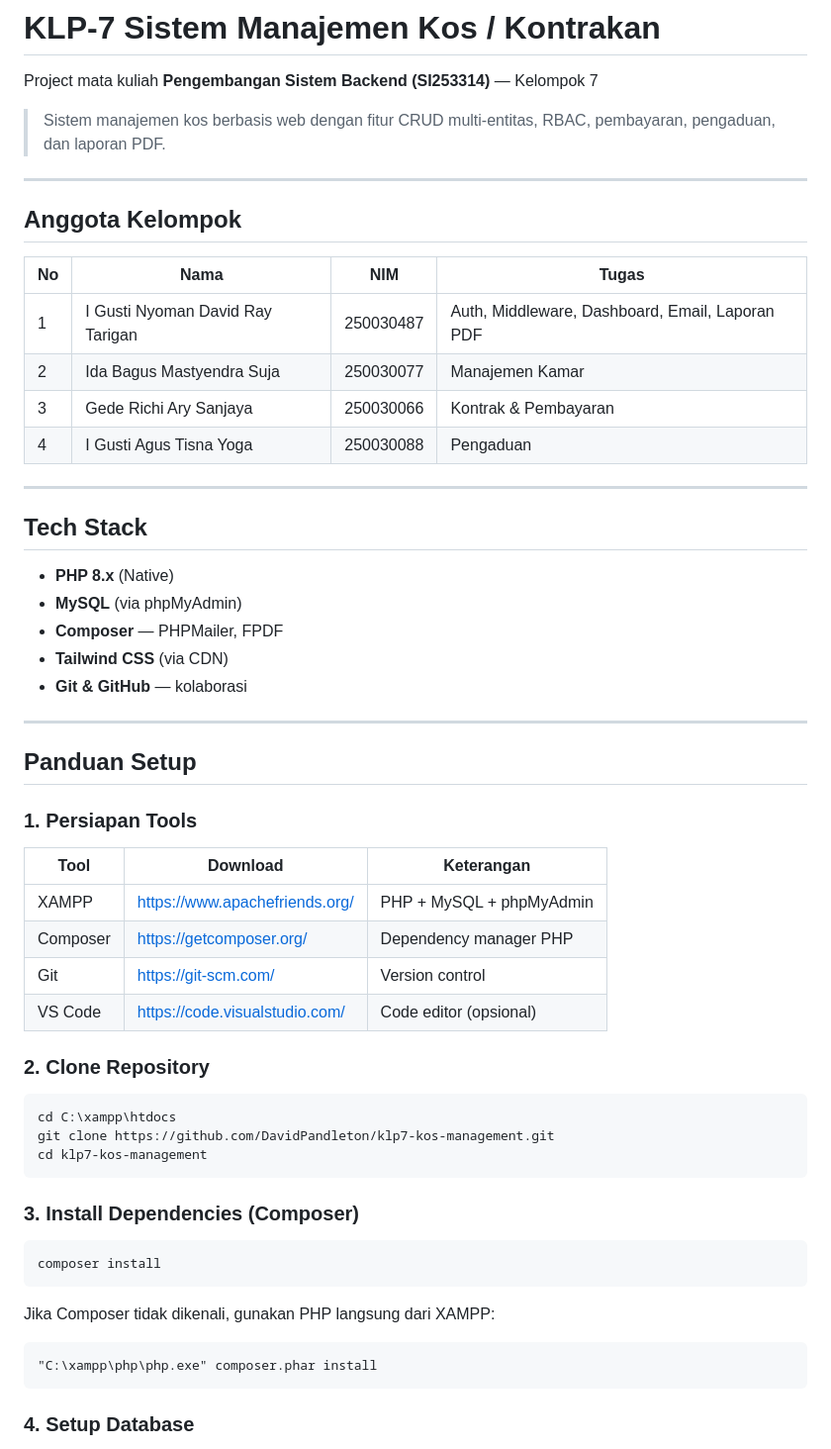
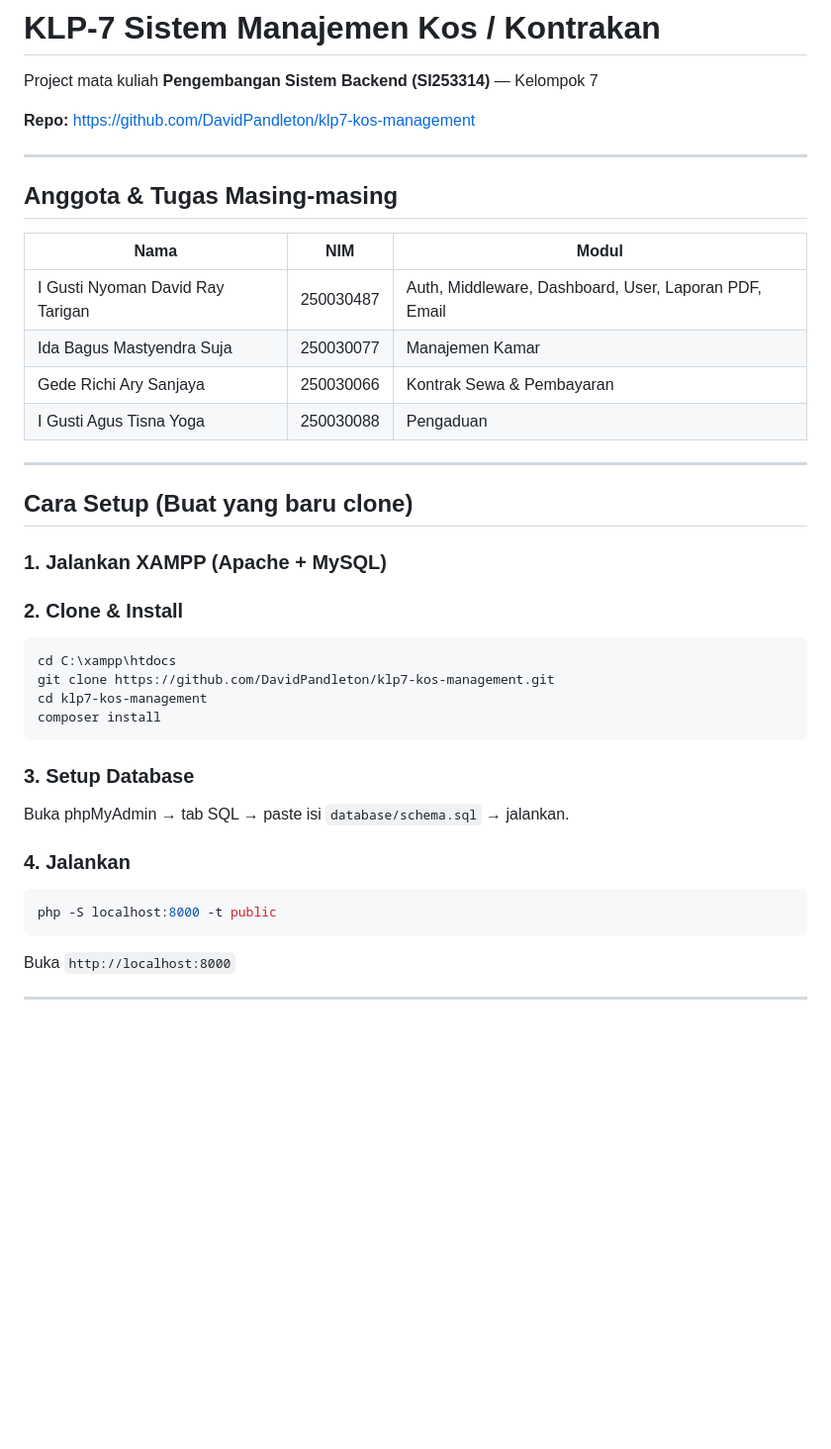
Before and after one commit to DavidPandleton/klp7-kos-management, a Markdown page: README.md, the part around one of its changes. Shown at 99% size. Drawn GitHub-style; blank space fills up the shorter version.

````diff
--- a/README.md
+++ b/README.md
@@ -2,61 +2,45 @@
 
 Project mata kuliah **Pengembangan Sistem Backend (SI253314)** — Kelompok 7
 
-> Sistem manajemen kos berbasis web dengan fitur CRUD multi-entitas, RBAC, pembayaran, pengaduan, dan laporan PDF.
+**Repo:** https://github.com/DavidPandleton/klp7-kos-management
 
 ---
 
-## Anggota Kelompok
+## Anggota & Tugas Masing-masing
 
-| No | Nama | NIM | Tugas |
-|----|------|-----|-------|
-| 1 | I Gusti Nyoman David Ray Tarigan | 250030487 | Auth, Middleware, Dashboard, Email, Laporan PDF |
-| 2 | Ida Bagus Mastyendra Suja | 250030077 | Manajemen Kamar |
-| 3 | Gede Richi Ary Sanjaya | 250030066 | Kontrak & Pembayaran |
-| 4 | I Gusti Agus Tisna Yoga | 250030088 | Pengaduan |
+| Nama | NIM | Modul |
+|------|-----|-------|
+| I Gusti Nyoman David Ray Tarigan | 250030487 | Auth, Middleware, Dashboard, User, Laporan PDF, Email |
+| Ida Bagus Mastyendra Suja | 250030077 | Manajemen Kamar |
+| Gede Richi Ary Sanjaya | 250030066 | Kontrak Sewa & Pembayaran |
+| I Gusti Agus Tisna Yoga | 250030088 | Pengaduan |
 
 ---
 
-## Tech Stack
+## Cara Setup (Buat yang baru clone)
 
-- **PHP 8.x** (Native)
-- **MySQL** (via phpMyAdmin)
-- **Composer** — PHPMailer, FPDF
-- **Tailwind CSS** (via CDN)
-- **Git & GitHub** — kolaborasi
+### 1. Jalankan XAMPP (Apache + MySQL)
+
+### 2. Clone & Install
+
+```bash
+cd C:\xampp\htdocs
+git clone https://github.com/DavidPandleton/klp7-kos-management.git
+cd klp7-kos-management
+composer install
+```
+
+### 3. Setup Database
+
+Buka phpMyAdmin → tab SQL → paste isi `database/schema.sql` → jalankan.
+
+### 4. Jalankan
+
+```bash
+php -S localhost:8000 -t public
+```
+
+Buka `http://localhost:8000`
 
 ---
 
-## Panduan Setup
-
-### 1. Persiapan Tools
-
-| Tool | Download | Keterangan |
-|------|----------|------------|
-| XAMPP | https://www.apachefriends.org/ | PHP + MySQL + phpMyAdmin |
-| Composer | https://getcomposer.org/ | Dependency manager PHP |
-| Git | https://git-scm.com/ | Version control |
-| VS Code | https://code.visualstudio.com/ | Code editor (opsional) |
-
-### 2. Clone Repository
-
-```
-cd C:\xampp\htdocs
-git clone https://github.com/DavidPandleton/klp7-kos-management.git
-cd klp7-kos-management
-```
-
-### 3. Install Dependencies (Composer)
-
-```
-composer install
-```
-
-Jika Composer tidak dikenali, gunakan PHP langsung dari XAMPP:
-
-```
-"C:\xampp\php\php.exe" composer.phar install
-```
-
-### 4. Setup Database
-
````
Also changed, not shown: other parts of README.md (+93 -171 lines).
